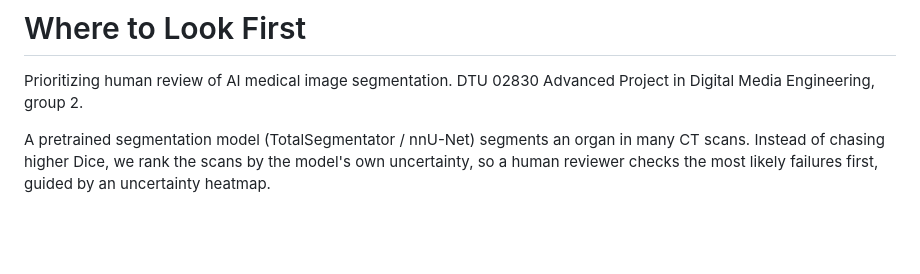
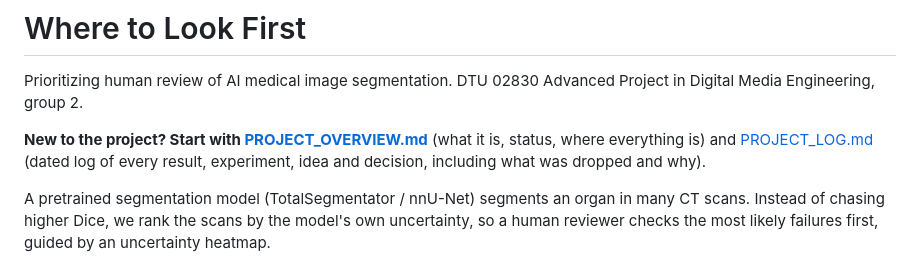
Before and after one commit to Ottohesten/02830-medical-segmentation, a Markdown page: README.md, the part around the change. GitHub-like rendering; blank space fills up the shorter version.

Commit message:
Add project overview and dated project log

```diff
--- a/README.md
+++ b/README.md
@@ -2,6 +2,9 @@
 
 Prioritizing human review of AI medical image segmentation.
 DTU 02830 Advanced Project in Digital Media Engineering, group 2.
+
+**New to the project? Start with [PROJECT_OVERVIEW.md](PROJECT_OVERVIEW.md)** (what it is, status, where everything is)
+and [PROJECT_LOG.md](PROJECT_LOG.md) (dated log of every result, experiment, idea and decision, including what was dropped and why).
 
 A pretrained segmentation model (TotalSegmentator / nnU-Net) segments an organ in many CT scans.
 Instead of chasing higher Dice, we rank the scans by the model's own uncertainty, so a human reviewer
```
Also changed, not shown: PROJECT_LOG.md (added, +268 -0 lines), PROJECT_OVERVIEW.md (added, +125 -0 lines).
